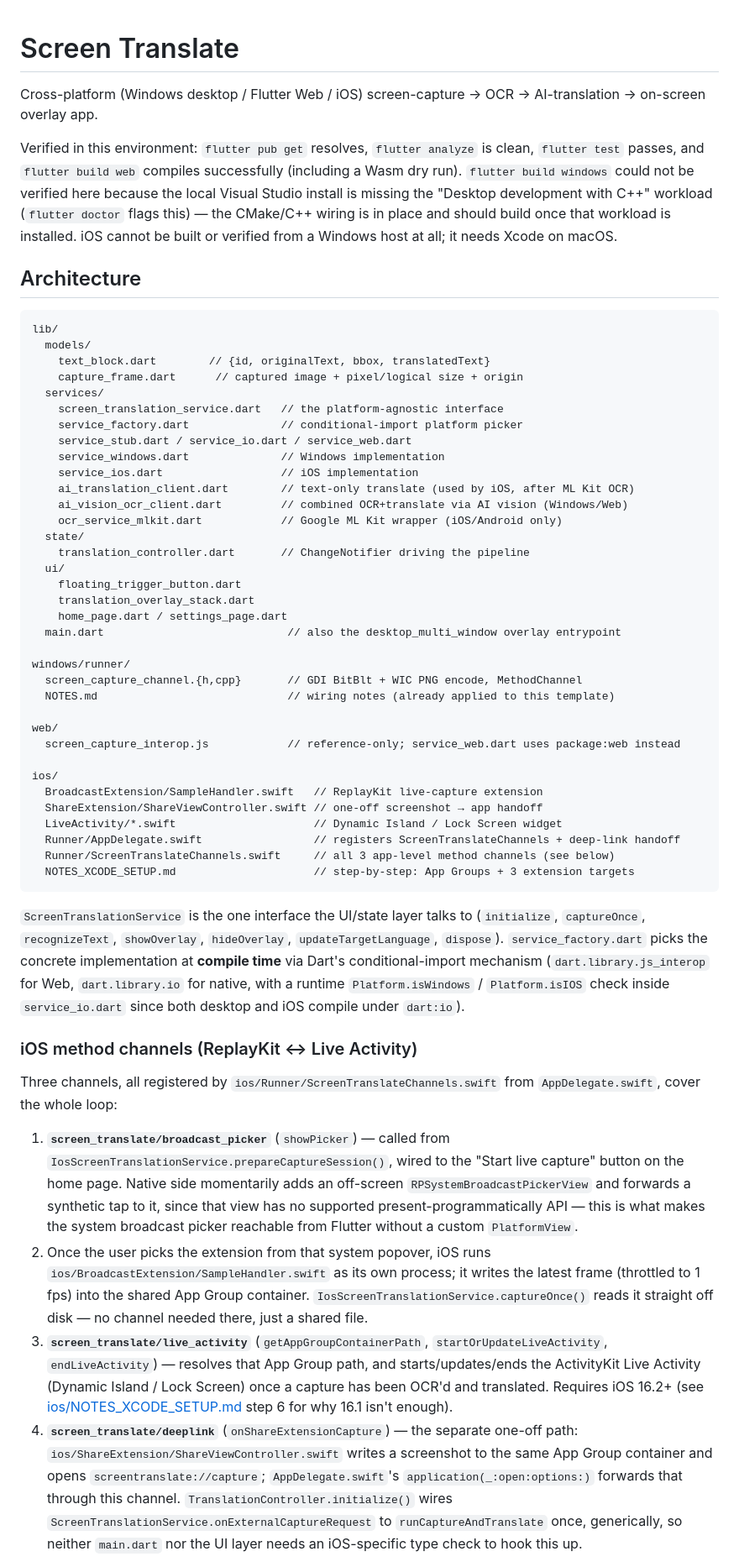
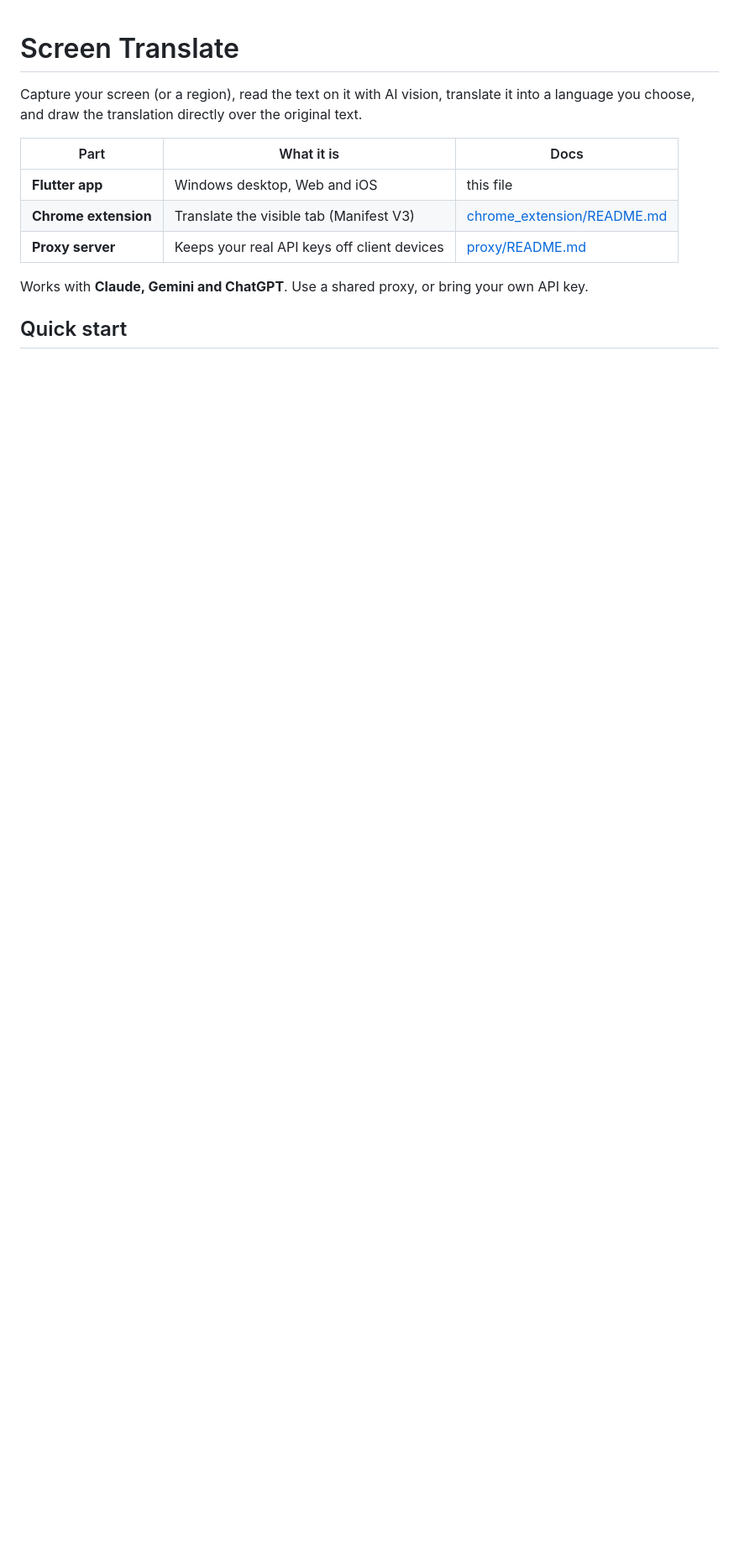
Before and after one commit to alog362880/live_screen_translator, a Markdown page: README.md, the part around one of its changes. Shown at 84% size. GitHub-like rendering; blank space fills up the shorter version.

````diff
--- a/README.md
+++ b/README.md
@@ -1,97 +1,15 @@
 # Screen Translate
 
-Cross-platform (Windows desktop / Flutter Web / iOS) screen-capture →
-OCR → AI-translation → on-screen overlay app.
+Capture your screen (or a region), read the text on it with AI vision, translate it into a language you
+choose, and draw the translation directly over the original text.
 
-Verified in this environment: `flutter pub get` resolves, `flutter
-analyze` is clean, `flutter test` passes, and `flutter build web`
-compiles successfully (including a Wasm dry run). `flutter build windows`
-could not be verified here because the local Visual Studio install is
-missing the "Desktop development with C++" workload (`flutter doctor`
-flags this) — the CMake/C++ wiring is in place and should build once that
-workload is installed. iOS cannot be built or verified from a Windows
-host at all; it needs Xcode on macOS.
+| Part | What it is | Docs |
+|---|---|---|
+| **Flutter app** | Windows desktop, Web and iOS | this file |
+| **Chrome extension** | Translate the visible tab (Manifest V3) | [chrome_extension/README.md](chrome_extension/README.md) |
+| **Proxy server** | Keeps your real API keys off client devices | [proxy/README.md](proxy/README.md) |
 
-## Architecture
+Works with **Claude, Gemini and ChatGPT**. Use a shared proxy, or bring your own API key.
 
-```
-lib/
-  models/
-    text_block.dart        // {id, originalText, bbox, translatedText}
-    capture_frame.dart      // captured image + pixel/logical size + origin
-  services/
-    screen_translation_service.dart   // the platform-agnostic interface
-    service_factory.dart              // conditional-import platform picker
-    service_stub.dart / service_io.dart / service_web.dart
-    service_windows.dart              // Windows implementation
-    service_ios.dart                  // iOS implementation
-    ai_translation_client.dart        // text-only translate (used by iOS, after ML Kit OCR)
-    ai_vision_ocr_client.dart         // combined OCR+translate via AI vision (Windows/Web)
-    ocr_service_mlkit.dart            // Google ML Kit wrapper (iOS/Android only)
-  state/
-    translation_controller.dart       // ChangeNotifier driving the pipeline
-  ui/
-    floating_trigger_button.dart
-    translation_overlay_stack.dart
-    home_page.dart / settings_page.dart
-  main.dart                            // also the desktop_multi_window overlay entrypoint
+## Quick start
 
-windows/runner/
-  screen_capture_channel.{h,cpp}       // GDI BitBlt + WIC PNG encode, MethodChannel
-  NOTES.md                             // wiring notes (already applied to this template)
-
-web/
-  screen_capture_interop.js            // reference-only; service_web.dart uses package:web instead
-
-ios/
-  BroadcastExtension/SampleHandler.swift   // ReplayKit live-capture extension
-  ShareExtension/ShareViewController.swift // one-off screenshot → app handoff
-  LiveActivity/*.swift                     // Dynamic Island / Lock Screen widget
-  Runner/AppDelegate.swift                 // registers ScreenTranslateChannels + deep-link handoff
-  Runner/ScreenTranslateChannels.swift     // all 3 app-level method channels (see below)
-  NOTES_XCODE_SETUP.md                     // step-by-step: App Groups + 3 extension targets
-```
-
-`ScreenTranslationService` is the one interface the UI/state layer talks
-to (`initialize`, `captureOnce`, `recognizeText`, `showOverlay`,
-`hideOverlay`, `updateTargetLanguage`, `dispose`). `service_factory.dart`
-picks the concrete implementation at **compile time** via Dart's
-conditional-import mechanism (`dart.library.js_interop` for Web,
-`dart.library.io` for native, with a runtime `Platform.isWindows` /
-`Platform.isIOS` check inside `service_io.dart` since both desktop and
-iOS compile under `dart:io`).
-
-### iOS method channels (ReplayKit ↔ Live Activity)
-
-Three channels, all registered by `ios/Runner/ScreenTranslateChannels.swift`
-from `AppDelegate.swift`, cover the whole loop:
-
-1. **`screen_translate/broadcast_picker`** (`showPicker`) — called from
-   `IosScreenTranslationService.prepareCaptureSession()`, wired to the
-   "Start live capture" button on the home page. Native side momentarily
-   adds an off-screen `RPSystemBroadcastPickerView` and forwards a
-   synthetic tap to it, since that view has no supported
-   present-programmatically API — this is what makes the system broadcast
-   picker reachable from Flutter without a custom `PlatformView`.
-2. Once the user picks the extension from that system popover, iOS runs
-   `ios/BroadcastExtension/SampleHandler.swift` as its own process; it
-   writes the latest frame (throttled to 1 fps) into the shared App Group
-   container. `IosScreenTranslationService.captureOnce()` reads it
-   straight off disk — no channel needed there, just a shared file.
-3. **`screen_translate/live_activity`** (`getAppGroupContainerPath`,
-   `startOrUpdateLiveActivity`, `endLiveActivity`) — resolves that App
-   Group path, and starts/updates/ends the ActivityKit Live Activity
-   (Dynamic Island / Lock Screen) once a capture has been OCR'd and
-   translated. Requires iOS 16.2+ (see
-   [ios/NOTES_XCODE_SETUP.md](ios/NOTES_XCODE_SETUP.md) step 6 for why
-   16.1 isn't enough).
-4. **`screen_translate/deeplink`** (`onShareExtensionCapture`) — the
-   separate one-off path: `ios/ShareExtension/ShareViewController.swift`
-   writes a screenshot to the same App Group container and opens
-   `screentranslate://capture`; `AppDelegate.swift`'s
-   `application(_:open:options:)` forwards that through this channel.
-   `TranslationController.initialize()` wires
-   `ScreenTranslationService.onExternalCaptureRequest` to
-   `runCaptureAndTranslate` once, generically, so neither `main.dart` nor
-   the UI layer needs an iOS-specific type check to hook this up.
-
````
Also changed, not shown: other parts of README.md (+122 -112 lines).
